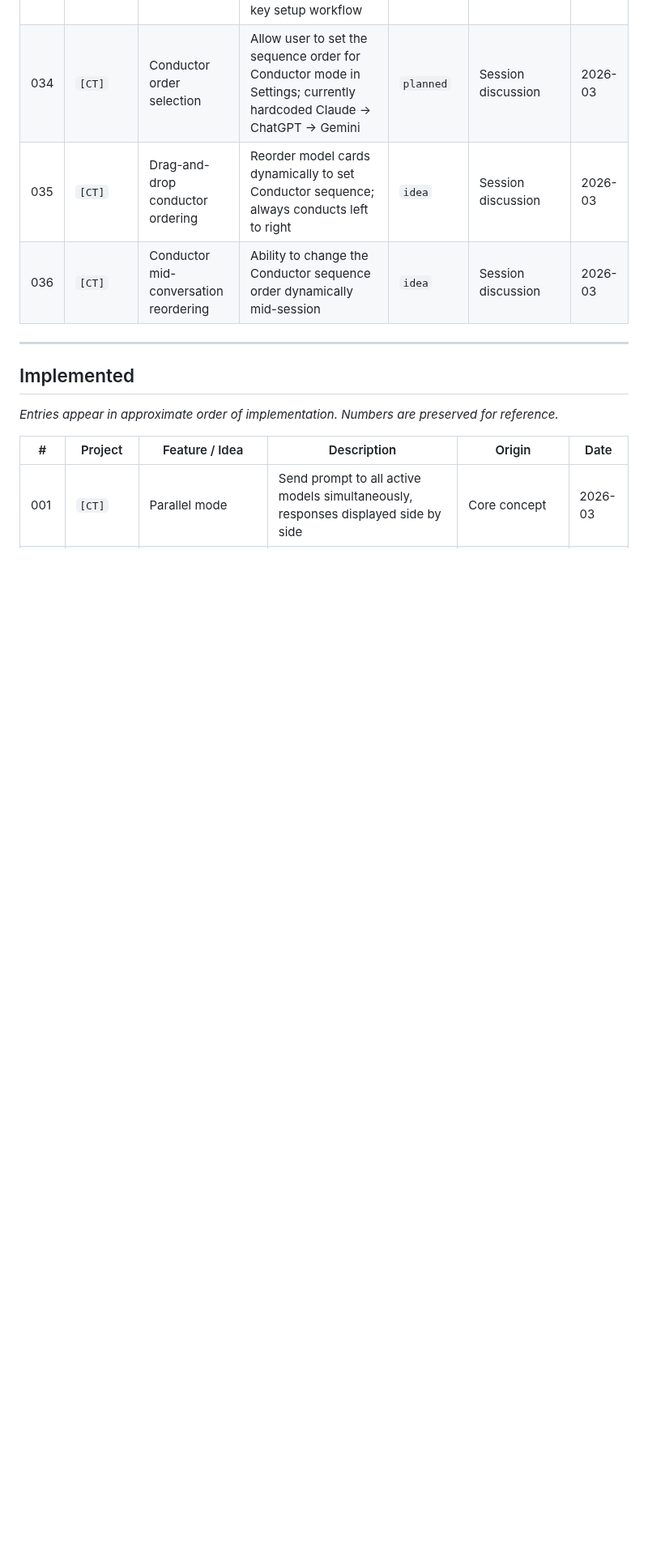
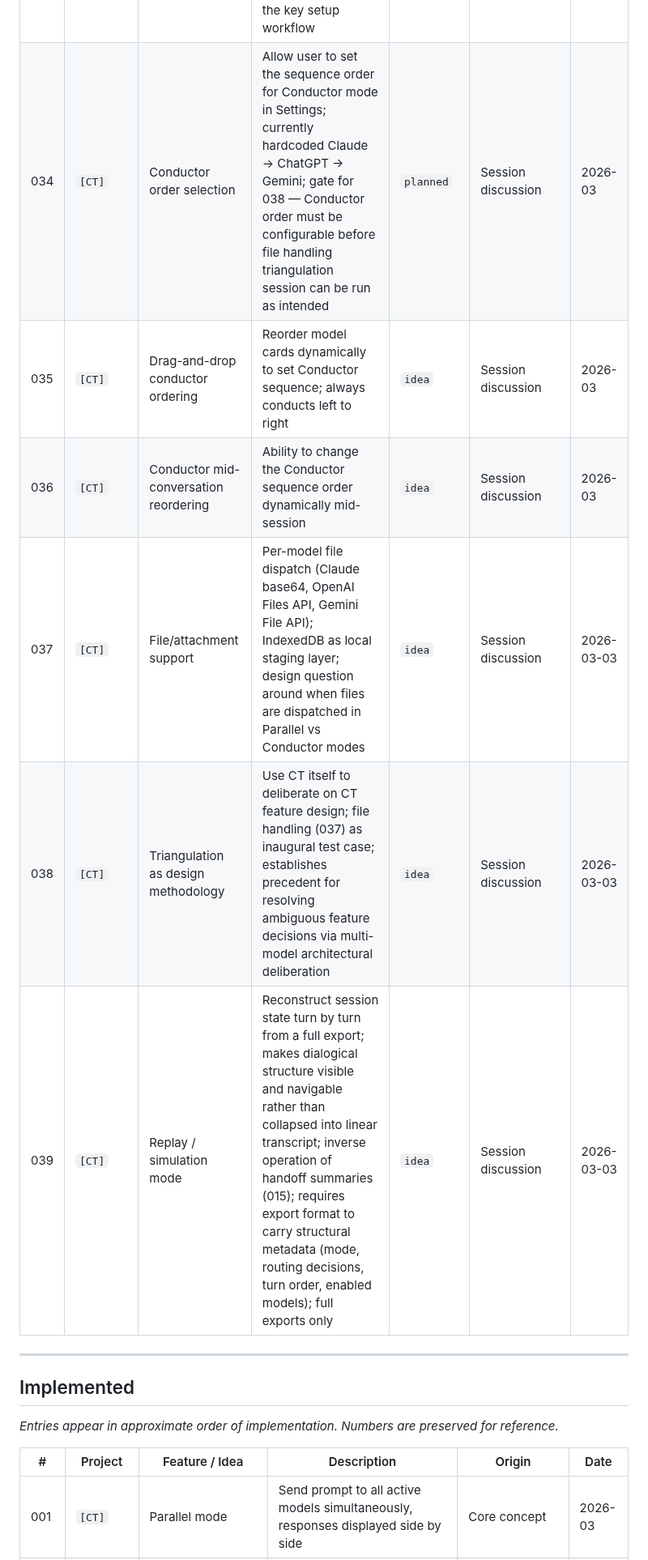
Before and after one commit to habermas-labs/crosstalk, a Markdown page: CT-TRACKER.md, the part around one of its changes. Shown at 81% size. GitHub-like rendering; blank space fills up the shorter version.

Commit message:
tracker: add entries 037-039 and design principle notes from 2026-03-03 session

```diff
--- a/CT-TRACKER.md
+++ b/CT-TRACKER.md
@@ -38,9 +38,12 @@ Low barrier to entry — if it crossed our minds, it belongs here.
 | 031 | `[CT]` | Summary export | Send full session to a designated model to synthesize key points of convergence and divergence; closely related to Synthesis mode (013) | `idea` | Session discussion | 2026-03 |
 | 032 | `[CT]` | Backend agent layer / MCP server architecture | Server-side agent intermediating between client and model APIs via MCP; enables multi-user scenarios and more sophisticated orchestration; natural evolution when single-file architecture becomes a constraint | `idea` | External suggestion | 2026-03 |
 | 033 | `[CT]` | Password manager for credential workflow | Recommend and document a credential management approach in onboarding documentation for the key setup workflow | `idea` | Session discussion | 2026-03 |
-| 034 | `[CT]` | Conductor order selection | Allow user to set the sequence order for Conductor mode in Settings; currently hardcoded Claude → ChatGPT → Gemini | `planned` | Session discussion | 2026-03 |
+| 034 | `[CT]` | Conductor order selection | Allow user to set the sequence order for Conductor mode in Settings; currently hardcoded Claude → ChatGPT → Gemini; gate for 038 — Conductor order must be configurable before file handling triangulation session can be run as intended | `planned` | Session discussion | 2026-03 |
 | 035 | `[CT]` | Drag-and-drop conductor ordering | Reorder model cards dynamically to set Conductor sequence; always conducts left to right | `idea` | Session discussion | 2026-03 |
 | 036 | `[CT]` | Conductor mid-conversation reordering | Ability to change the Conductor sequence order dynamically mid-session | `idea` | Session discussion | 2026-03 |
+| 037 | `[CT]` | File/attachment support | Per-model file dispatch (Claude base64, OpenAI Files API, Gemini File API); IndexedDB as local staging layer; design question around when files are dispatched in Parallel vs Conductor modes | `idea` | Session discussion | 2026-03-03 |
+| 038 | `[CT]` | Triangulation as design methodology | Use CT itself to deliberate on CT feature design; file handling (037) as inaugural test case; establishes precedent for resolving ambiguous feature decisions via multi-model architectural deliberation | `idea` | Session discussion | 2026-03-03 |
+| 039 | `[CT]` | Replay / simulation mode | Reconstruct session state turn by turn from a full export; makes dialogical structure visible and navigable rather than collapsed into linear transcript; inverse operation of handoff summaries (015); requires export format to carry structural metadata (mode, routing decisions, turn order, enabled models); full exports only | `idea` | Session discussion | 2026-03-03 |
 
 ---
 
```
Also changed, not shown: other parts of CT-TRACKER.md (+2 -0 lines).
